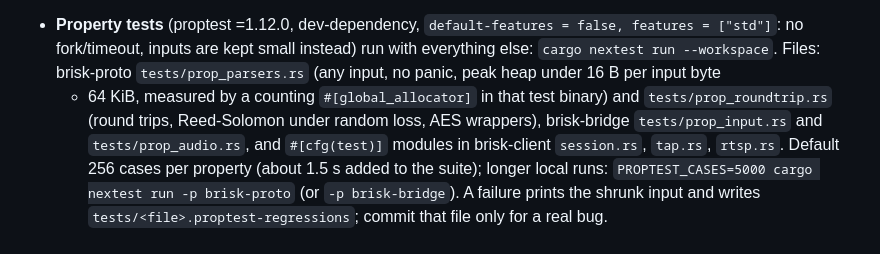
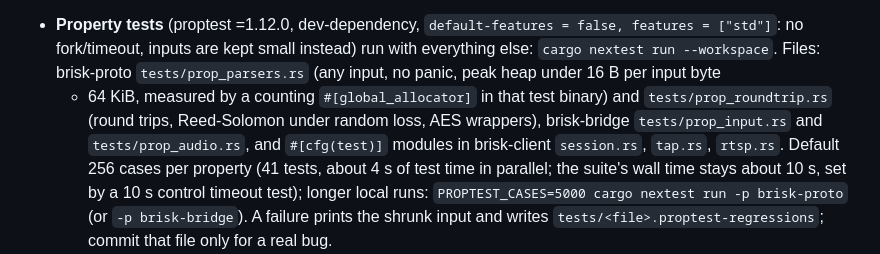
Before and after one commit to Toby-Faucher/brisk, a Markdown page: docs/ui-notes.md, the part around the change. Rendered like a GitHub page.

Commit message:
docs: measured property-test time
Co-Authored-By: Claude Sonnet 5.5 <noreply@anthropic.com>

```diff
--- a/docs/ui-notes.md
+++ b/docs/ui-notes.md
@@ -492,7 +492,8 @@ records what this found (two bugs fixed, two behaviours described and left).
   + 64 KiB, measured by a counting `#[global_allocator]` in that test binary) and `tests/prop_roundtrip.rs`
   (round trips, Reed-Solomon under random loss, AES wrappers), brisk-bridge `tests/prop_input.rs` and
   `tests/prop_audio.rs`, and `#[cfg(test)]` modules in brisk-client `session.rs`, `tap.rs`, `rtsp.rs`.
-  Default 256 cases per property (about 1.5 s added to the suite); longer local runs:
+  Default 256 cases per property (41 tests, about 4 s of test time in parallel; the suite's wall
+  time stays about 10 s, set by a 10 s control timeout test); longer local runs:
   `PROPTEST_CASES=5000 cargo nextest run -p brisk-proto` (or `-p brisk-bridge`). A failure prints
   the shrunk input and writes `tests/<file>.proptest-regressions`; commit that file only for a real bug.
 - **cargo-fuzz** (0.13.2, `cargo install --locked cargo-fuzz`, nightly: `rustup toolchain install
```
